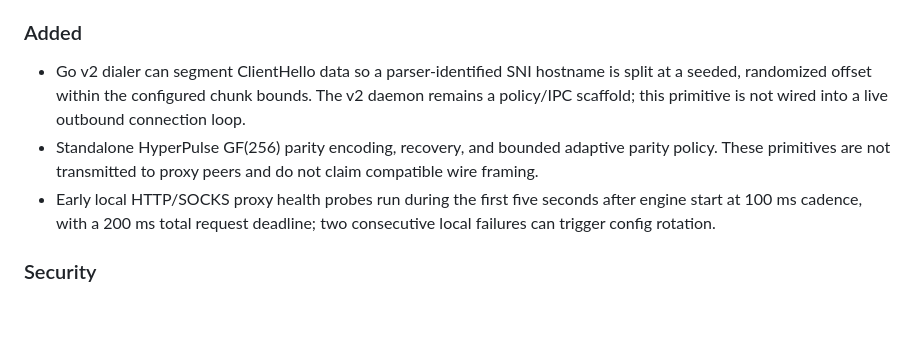
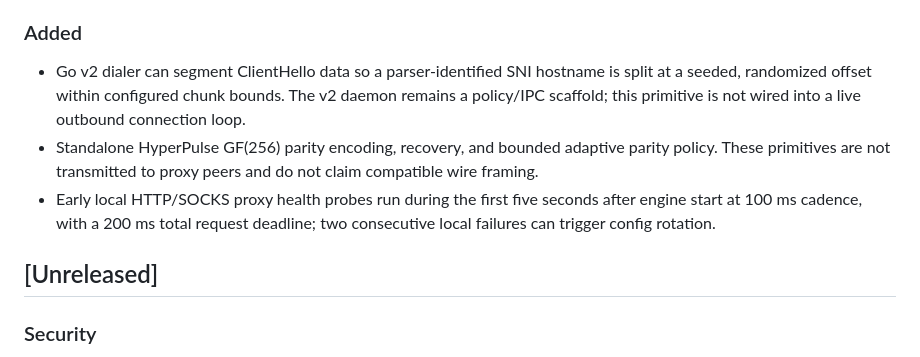
Before and after one commit to kiacoder/blackout-kit, a Markdown page: CHANGELOG.md, the part around the change. Rendered like a GitHub page; blank space fills up the shorter version.

Commit message:
docs(release): separate v1.3.0 changelog entry
Keep prior unreleased notes outside the dated release section.

Co-Authored-By: Claude Sonnet 4.5 (1M context) <noreply@anthropic.com>

```diff
--- a/CHANGELOG.md
+++ b/CHANGELOG.md
@@ -11,10 +11,11 @@ The format is based on [Keep a Changelog](https://keepachangelog.com/en/1.0.0/)
 - DoH bootstrap accepts only an allow-listed HTTPS resolver override, rejects query/fragment injection and redirects, and falls back through Cloudflare, Quad9, and Google.
 
 ### Added
-- Go v2 dialer can segment ClientHello data so a parser-identified SNI hostname is split at a seeded, randomized offset within the configured chunk bounds. The v2 daemon remains a policy/IPC scaffold; this primitive is not wired into a live outbound connection loop.
+- Go v2 dialer can segment ClientHello data so a parser-identified SNI hostname is split at a seeded, randomized offset within configured chunk bounds. The v2 daemon remains a policy/IPC scaffold; this primitive is not wired into a live outbound connection loop.
 - Standalone HyperPulse GF(256) parity encoding, recovery, and bounded adaptive parity policy. These primitives are not transmitted to proxy peers and do not claim compatible wire framing.
 - Early local HTTP/SOCKS proxy health probes run during the first five seconds after engine start at 100 ms cadence, with a 200 ms total request deadline; two consecutive local failures can trigger config rotation.
 
+## [Unreleased]
 
 ### Security
 - **`xray-core` bumped past GHSA-5wf9-h793-w73c:** `engine/go.mod` moves from `v1.260327.0` to the patched commit `64fada32b5b9` (`v1.260327.1-0.20260710210335-64fada32b5b9`). `go.sum` is not yet regenerated, so run `go mod tidy` before building.
```
